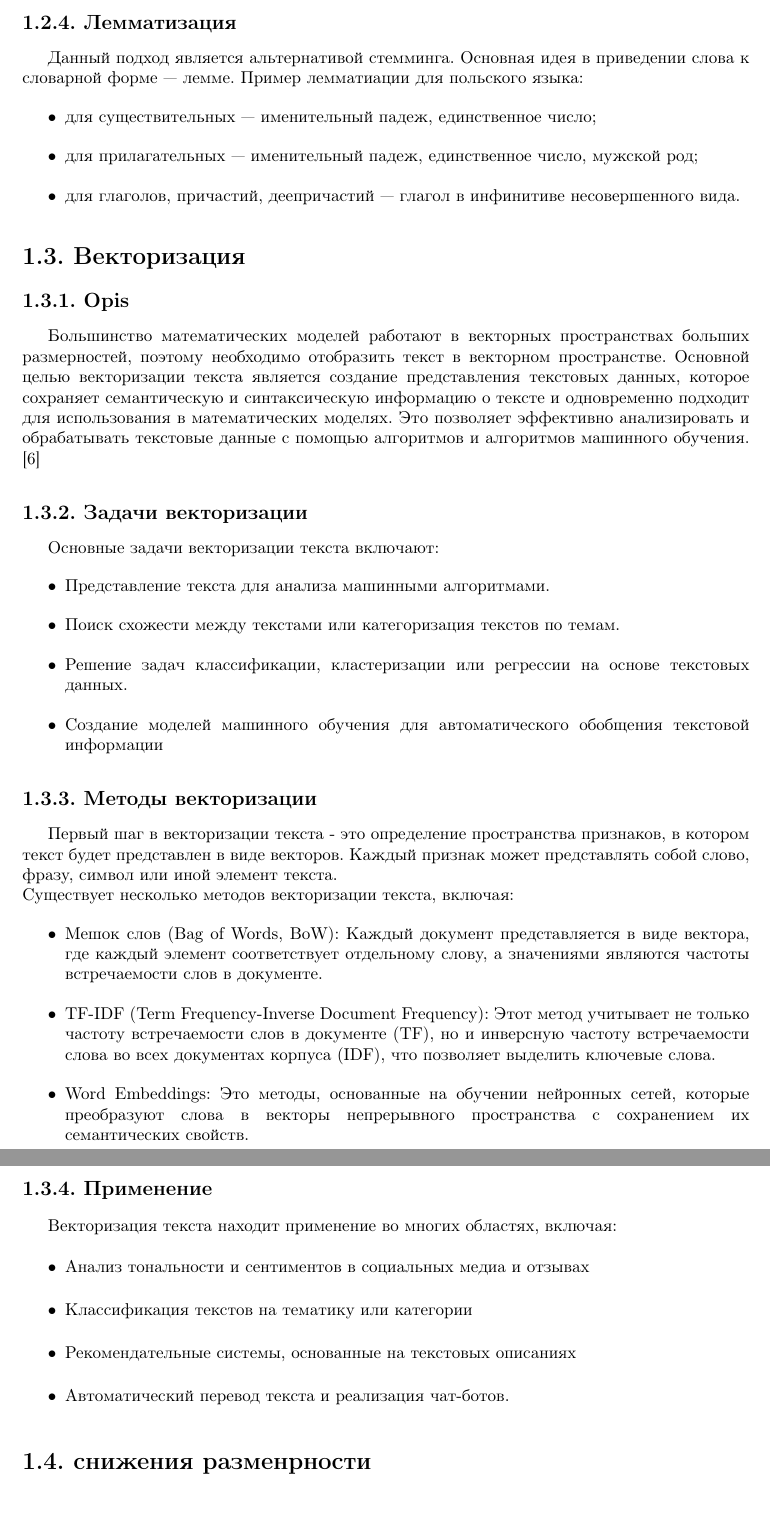
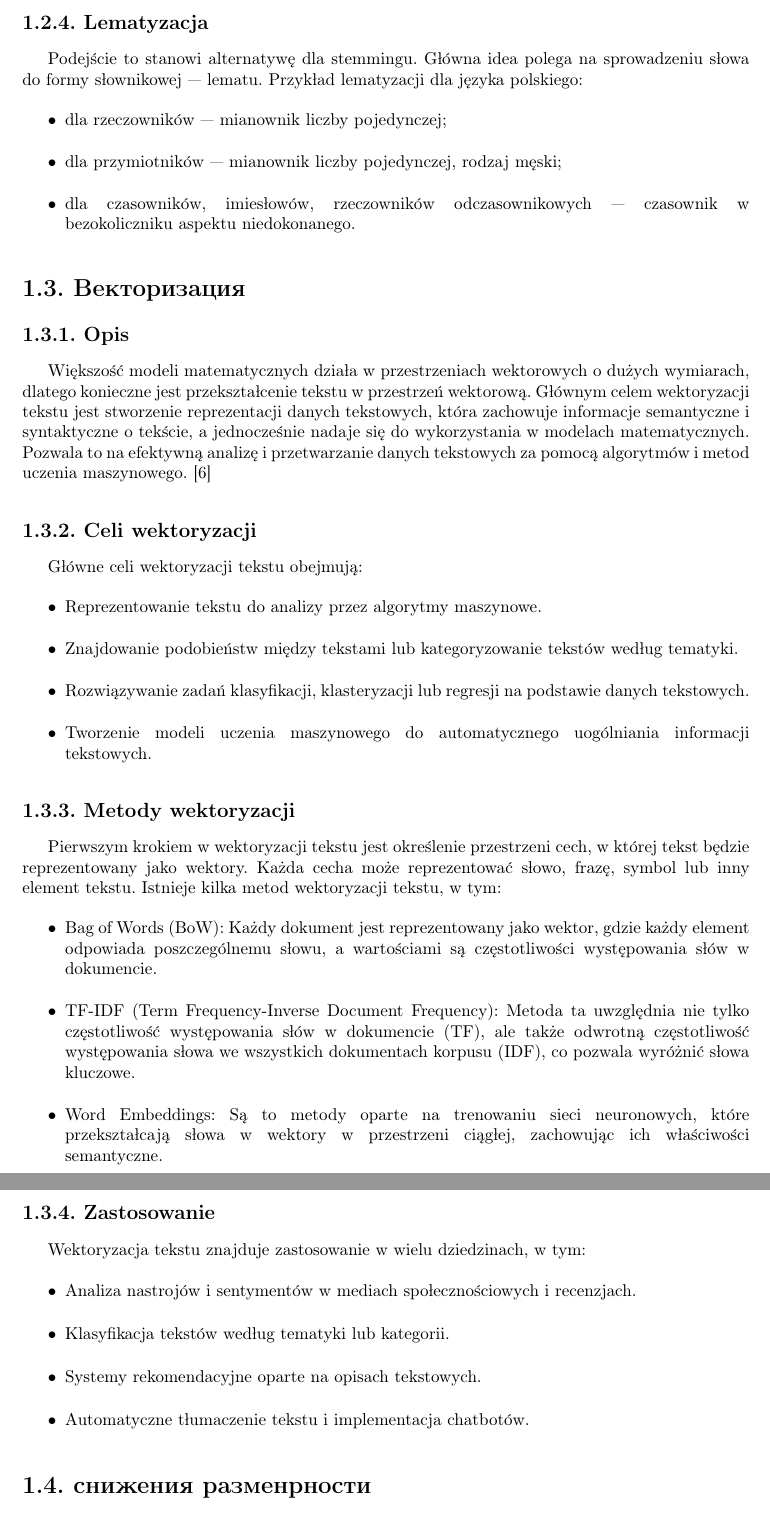
Before and after one commit to maksasGit/thesis, a LaTeX book (LaTeX/solving.tex, which reads LaTeX/rozdzial_1.tex): two parts of pages 12 and 13 of 41, joined at a grey line, cut at the place of the change. Compiled offline with pdfLaTeX.

Commit message:
change Vectorization

```diff
--- a/LaTeX/rozdzial_1.tex
+++ b/LaTeX/rozdzial_1.tex
@@ -85,43 +83,47 @@
 
-	\subsection{Лемматизация}
-		Данный подход является альтернативой стемминга. Основная идея в приведении слова к словарной форме — лемме. 				Пример лемматиации для польского языка:
+
+	\subsection{Stemming}
+		Liczba poprawnych form wyrazowych, których znaczenia są podobne, ale pisownia różni się sufiksami, przedrostkami, końcówkami itp., jest bardzo duża, co utrudnia tworzenie słowników i dalsze przetwarzanie. Stemming pozwala sprowadzić słowo do jego podstawowej formy. Istota podejścia polega na znalezieniu rdzenia słowa, w tym celu z końca i początku słowa kolejno odcinane są jego części. Reguły odcinania dla stemmera tworzone są z góry i najczęściej stanowią wyrażenia regularne, co sprawia, że podejście to jest pracochłonne, ponieważ przy dodawaniu kolejnego języka potrzebne są nowe badania lingwistyczne. Drugą wadą podejścia jest możliwa utrata informacji podczas odcinania części, na przykład możemy stracić informację o części mowy.
+
+	\subsection{Lematyzacja}
+		Podejście to stanowi alternatywę dla stemmingu. Główna idea polega na sprowadzeniu słowa do formy słownikowej — lematu. Przykład lematyzacji dla języka polskiego:
 		\begin{itemize}
-			\item для существительных — именительный падеж, единственное число;
-			\item для прилагательных — именительный падеж, единственное число, мужской род;
-			\item для глаголов, причастий, деепричастий — глагол в инфинитиве несовершенного вида.
+			\item dla rzeczowników — mianownik liczby pojedynczej;
+			\item dla przymiotników — mianownik liczby pojedynczej, rodzaj męski;
+			\item dla czasowników, imiesłowów, rzeczowników odczasownikowych — czasownik w bezokoliczniku aspektu niedokonanego.
 		\end{itemize}
 
 
 \section{Векторизация}
 
 	\subsection{Opis}
-		Большинство математических моделей работают в векторных пространствах больших размерностей, поэтому необходимо отобразить текст в векторном пространстве. Основной целью векторизации текста является создание представления текстовых данных, которое сохраняет семантическую и синтаксическую информацию о тексте и одновременно подходит для использования в математических моделях. Это позволяет эффективно анализировать и обрабатывать текстовые данные с помощью алгоритмов и алгоритмов машинного обучения. \cite{Vectorization}
+		Większość modeli matematycznych działa w przestrzeniach wektorowych o dużych wymiarach, dlatego konieczne jest przekształcenie tekstu w przestrzeń wektorową. Głównym celem wektoryzacji tekstu jest stworzenie reprezentacji danych tekstowych, która zachowuje informacje semantyczne i syntaktyczne o tekście, a jednocześnie nadaje się do wykorzystania w modelach matematycznych. Pozwala to na efektywną analizę i przetwarzanie danych tekstowych za pomocą algorytmów i metod uczenia maszynowego. \cite{Vectorization}
 
-	\subsection{Задачи векторизации}
-		Основные задачи векторизации текста включают:
+	\subsection{Celi wektoryzacji}
+		Główne celi wektoryzacji tekstu obejmują:
 		\begin{itemize}
-			\item Представление текста для анализа машинными алгоритмами.
-			\item Поиск схожести между текстами или категоризация текстов по темам.
-			\item Решение задач классификации, кластеризации или регрессии на основе текстовых данных.
-			\item Создание моделей машинного обучения для автоматического обобщения текстовой информации
+			\item Reprezentowanie tekstu do analizy przez algorytmy maszynowe.
+			\item Znajdowanie podobieństw między tekstami lub kategoryzowanie tekstów według tematyki.
+			\item Rozwiązywanie zadań klasyfikacji, klasteryzacji lub regresji na podstawie danych tekstowych.
+			\item Tworzenie modeli uczenia maszynowego do automatycznego uogólniania informacji tekstowych.
 		\end{itemize}
 
-	\subsection{Методы векторизации}
-		Первый шаг в векторизации текста - это определение пространства признаков, в котором текст будет представлен в виде векторов. Каждый признак может представлять собой слово, фразу, символ или иной элемент текста.\\
-		Существует несколько методов векторизации текста, включая:
+	\subsection{Metody wektoryzacji}
+		Pierwszym krokiem w wektoryzacji tekstu jest określenie przestrzeni cech, w której tekst będzie reprezentowany jako wektory. Każda cecha może reprezentować słowo, frazę, symbol lub inny element tekstu.
+		Istnieje kilka metod wektoryzacji tekstu, w tym:
 		\begin{itemize}
-			\item Мешок слов (Bag of Words, BoW): Каждый документ представляется в виде вектора, где каждый элемент соответствует отдельному слову, а значениями являются частоты встречаемости слов в документе.
-			\item TF-IDF (Term Frequency-Inverse Document Frequency): Этот метод учитывает не только частоту встречаемости слов в документе (TF), но и инверсную частоту встречаемости слова во всех документах корпуса (IDF), что позволяет выделить ключевые слова.
-			\item Word Embeddings: Это методы, основанные на обучении нейронных сетей, которые преобразуют слова в векторы непрерывного пространства с сохранением их семантических свойств.\\
+			\item Bag of Words (BoW): Każdy dokument jest reprezentowany jako wektor, gdzie każdy element odpowiada poszczególnemu słowu, a wartościami są częstotliwości występowania słów w dokumencie.
+			\item TF-IDF (Term Frequency-Inverse Document Frequency): Metoda ta uwzględnia nie tylko częstotliwość występowania słów w dokumencie (TF), ale także odwrotną częstotliwość występowania słowa we wszystkich dokumentach korpusu (IDF), co pozwala wyróżnić słowa kluczowe.
+			\item Word Embeddings: Są to metody oparte na trenowaniu sieci neuronowych, które przekształcają słowa w wektory w przestrzeni ciągłej, zachowując ich właściwości semantyczne.\
 		\end{itemize}
 
-	\subsection{Применение}
-		Векторизация текста находит применение во многих областях, включая:
+	\subsection{Zastosowanie}
+		Wektoryzacja tekstu znajduje zastosowanie w wielu dziedzinach, w tym:
 		\begin{itemize}
-			\item Анализ тональности и сентиментов в социальных медиа и отзывах
-			\item Классификация текстов на тематику или категории
-			\item Рекомендательные системы, основанные на текстовых описаниях
-			\item Автоматический перевод текста и реализация чат-ботов.
+			\item Analiza nastrojów i sentymentów w mediach społecznościowych i recenzjach.
+			\item Klasyfikacja tekstów według tematyki lub kategorii.
+			\item Systemy rekomendacyjne oparte na opisach tekstowych.
+			\item Automatyczne tłumaczenie tekstu i implementacja chatbotów.
 		\end{itemize}
 
 
```
Also changed, not shown: LaTeX/solving.pdf, LaTeX/rozdzial_1.tex (28 more changed lines), 4 other files.
